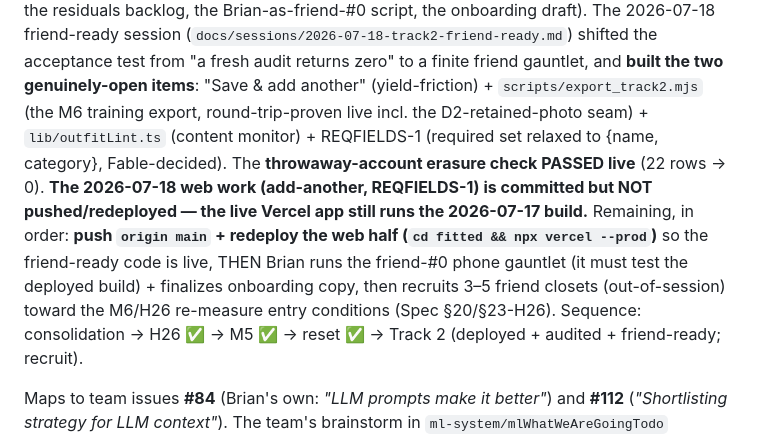
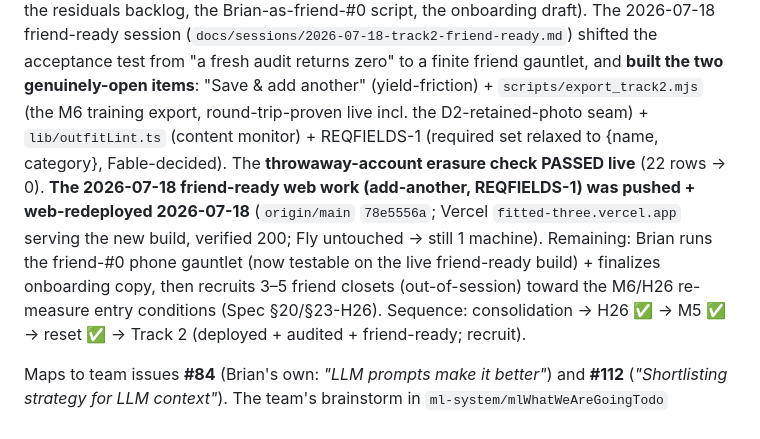
Before and after one commit to Brian-W-Li/fitted, a Markdown page: CLAUDE.md, the part around the change. Rendered like a GitHub page.

```diff
--- a/CLAUDE.md
+++ b/CLAUDE.md
@@ -87,11 +87,11 @@ returns zero" to a finite friend gauntlet, and **built the two genuinely-open it
 another" (yield-friction) + `scripts/export_track2.mjs` (the M6 training export, round-trip-proven live
 incl. the D2-retained-photo seam) + `lib/outfitLint.ts` (content monitor) + REQFIELDS-1 (required set
 relaxed to {name, category}, Fable-decided). The **throwaway-account erasure check PASSED live** (22 rows
-→ 0). **The 2026-07-18 web work (add-another, REQFIELDS-1) is committed but NOT pushed/redeployed — the
-live Vercel app still runs the 2026-07-17 build.** Remaining, in order: **push `origin main` + redeploy the
-web half (`cd fitted && npx vercel --prod`)** so the friend-ready code is live, THEN Brian runs the
-friend-#0 phone gauntlet (it must test the deployed build) + finalizes onboarding copy, then recruits 3–5
-friend closets (out-of-session) toward the M6/H26 re-measure entry conditions (Spec §20/§23-H26).
+→ 0). **The 2026-07-18 friend-ready web work (add-another, REQFIELDS-1) was pushed + web-redeployed
+2026-07-18** (`origin/main` `78e5556a`; Vercel `fitted-three.vercel.app` serving the new build, verified
+200; Fly untouched → still 1 machine). Remaining: Brian runs the friend-#0 phone gauntlet (now testable on
+the live friend-ready build) + finalizes onboarding copy, then recruits 3–5 friend closets (out-of-session)
+toward the M6/H26 re-measure entry conditions (Spec §20/§23-H26).
 Sequence: consolidation → H26 ✅ → M5 ✅ → reset ✅ → Track 2 (deployed + audited + friend-ready; recruit).
 
 Maps to team issues **#84** (Brian's own: *"LLM prompts make it better"*) and **#112** (*"Shortlisting strategy for LLM context"*). The team's brainstorm in `ml-system/mlWhatWeAreGoingTodo` essentially specced it.
```
Also changed, not shown: docs/plans/m5-c8-half2-runbook.md (+9 -8 lines), docs/sessions/2026-07-18-track2-friend-ready.md (+5 -4 lines).
